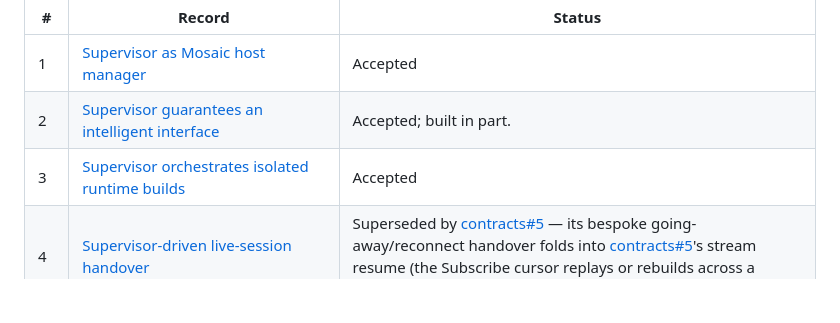
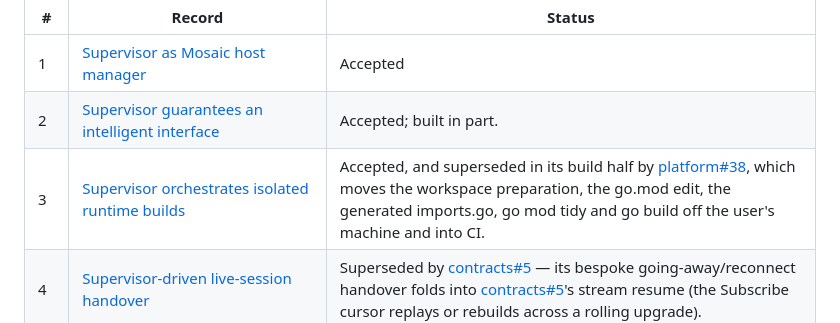
Before and after one commit to mosaic-media/supervisor, a Markdown page: docs/adr/README.md, the part around the change. GitHub-like rendering; blank space fills up the shorter version.

```diff
--- a/docs/adr/README.md
+++ b/docs/adr/README.md
@@ -8,7 +8,7 @@ A record is cited from another repository as `supervisor#N`, written as a link t
 |---|---|---|
 | 1 | [Supervisor as Mosaic host manager](0001-supervisor-as-host-manager.md) | Accepted |
 | 2 | [Supervisor guarantees an intelligent interface](0002-supervisor-guarantees-an-interface.md) | Accepted; built in part. |
-| 3 | [Supervisor orchestrates isolated runtime builds](0003-supervisor-orchestrates-isolated-builds.md) | Accepted |
+| 3 | [Supervisor orchestrates isolated runtime builds](0003-supervisor-orchestrates-isolated-builds.md) | Accepted, and superseded in its build half by [platform#38](https://github.com/mosaic-media/platform/blob/main/docs/adr/0038-platform-binary-built-by-ci.md), which moves the workspace preparation, the go.mod edit, the generated imports.go, go mod tidy and go build off the user's machine and into CI. |
 | 4 | [Supervisor-driven live-session handover](0004-supervisor-driven-live-handover.md) | Superseded by [contracts#5](https://github.com/mosaic-media/contracts/blob/main/docs/adr/0005-cross-client-transport-two-lane-rpc.md) — its bespoke going-away/reconnect handover folds into [contracts#5](https://github.com/mosaic-media/contracts/blob/main/docs/adr/0005-cross-client-transport-two-lane-rpc.md)'s stream resume (the Subscribe cursor replays or rebuilds across a rolling upgrade). |
 | 5 | [The Supervisor observes independently](0005-the-supervisor-observes-independently.md) | Built in part — the writing, not the reading. |
 | 6 | [Two supervised images, a DIY path, and the Supervisor's own contract dependency](0006-two-supervised-images-and-a-diy-path.md) | Built in part, and partly superseded: the import boundary was widened again by [supervisor#7](0007-the-supervisor-answers-the-platforms-client-surface.md); |
```
Also changed, not shown: docs/adr/0003-supervisor-orchestrates-isolated-builds.md (+10 -1 lines).
